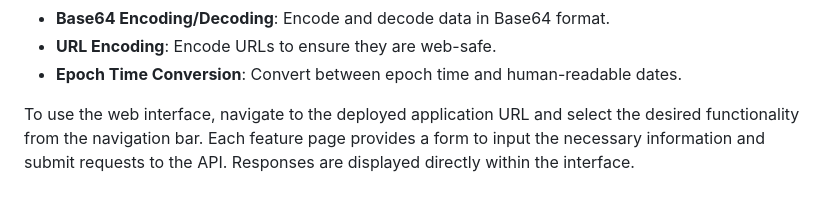
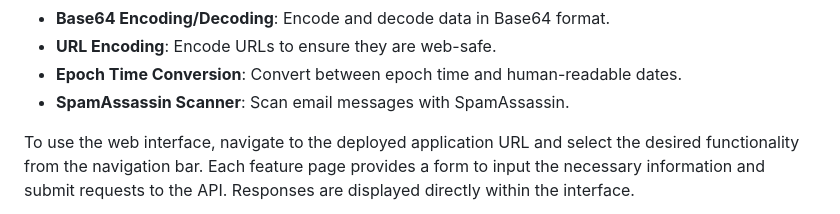
Before and after one commit to busybox42/evilapi, a Markdown page: README.md, the part around the change. Rendered like a GitHub page.

```diff
--- a/README.md
+++ b/README.md
@@ -86,6 +86,7 @@ EvilAPI also provides an optional prototype web interface designed to give users
 - **Base64 Encoding/Decoding**: Encode and decode data in Base64 format.
 - **URL Encoding**: Encode URLs to ensure they are web-safe.
 - **Epoch Time Conversion**: Convert between epoch time and human-readable dates.
+- **SpamAssassin Scanner**: Scan email messages with SpamAssassin.
 
 To use the web interface, navigate to the deployed application URL and select the desired functionality from the navigation bar. Each feature page provides a form to input the necessary information and submit requests to the API. Responses are displayed directly within the interface.
 
```
